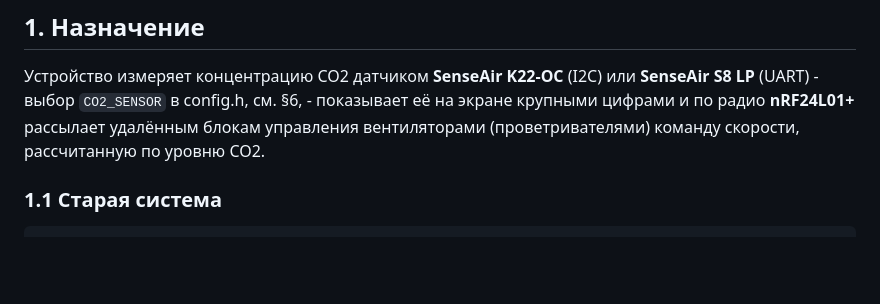
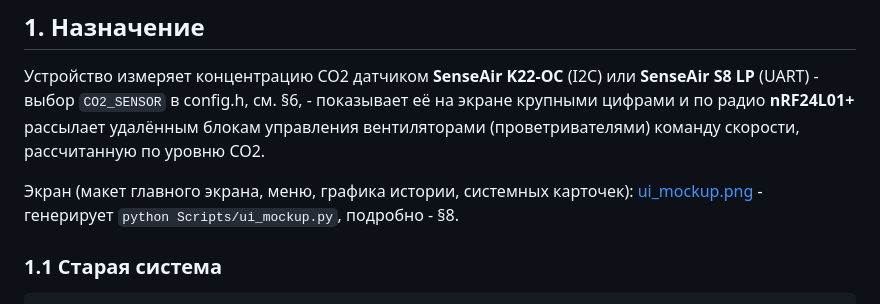
Before and after one commit to vad7/CO2_HUB_ESP32-S3, a Markdown page: Readme.md, the part around the change. Drawn GitHub-style; blank space fills up the shorter version.

Commit message:
- readme

```diff
--- a/Readme.md
+++ b/Readme.md
@@ -11,6 +11,9 @@
 выбор `CO2_SENSOR` в config.h, см. §6, - показывает её на экране
 крупными цифрами и по радио **nRF24L01+** рассылает удалённым блокам управления вентиляторами
 (проветривателями) команду скорости, рассчитанную по уровню CO2.
+
+Экран (макет главного экрана, меню, графика истории, системных карточек):
+[ui_mockup.png](work/png/ui_mockup.png) - генерирует `python Scripts/ui_mockup.py`, подробно - §8.
 
 ### 1.1 Старая система
 
```
